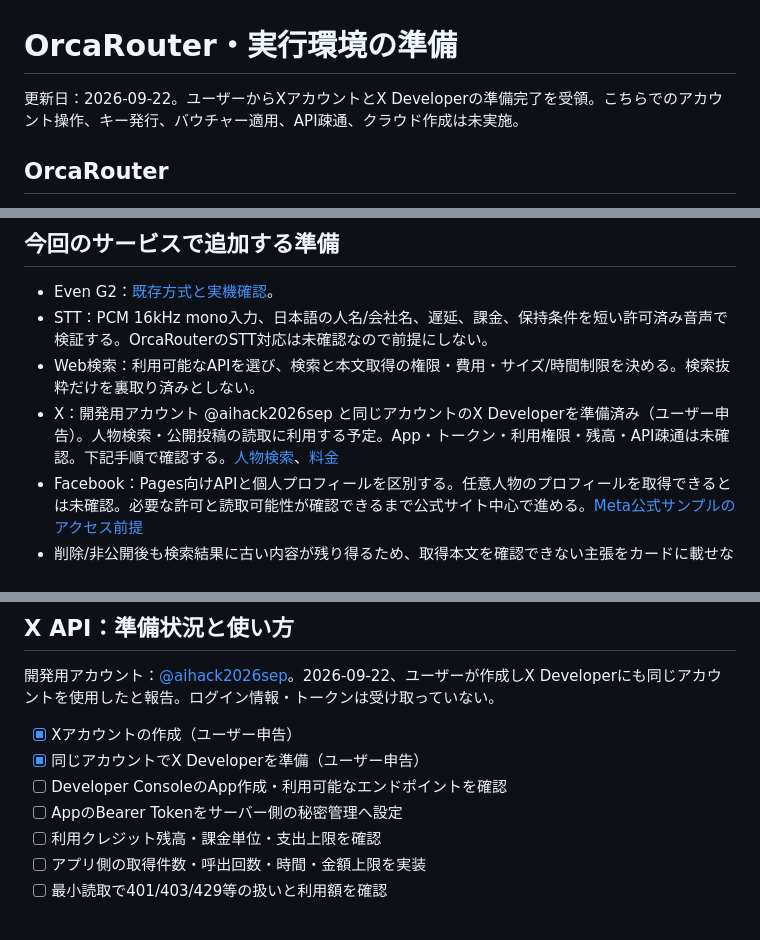
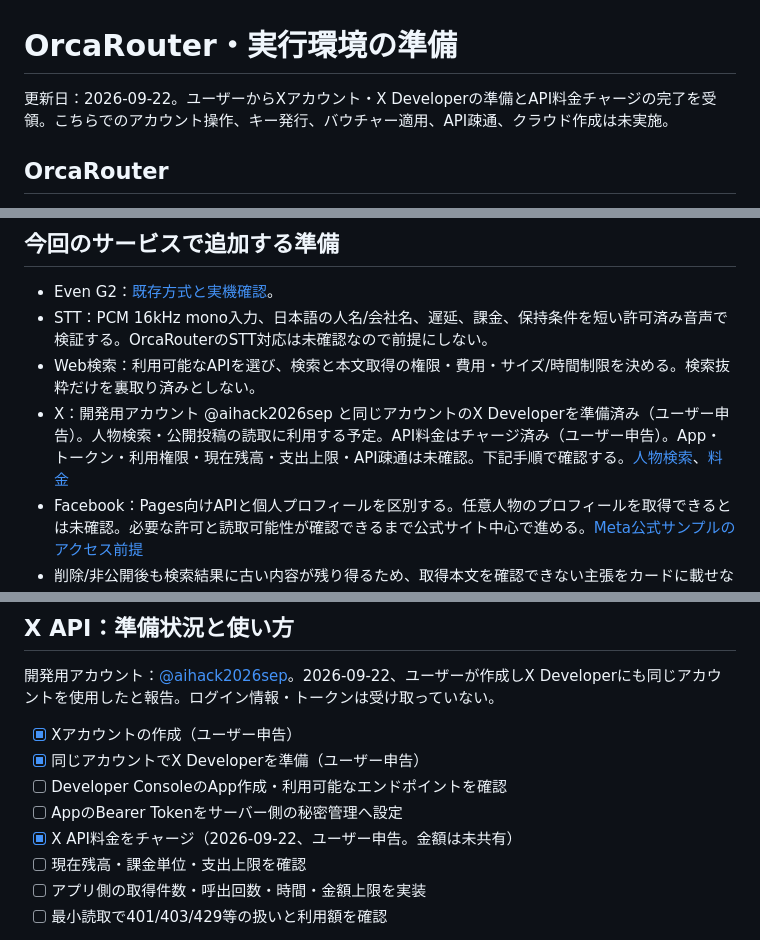
Before and after one commit to ima-work-git/ai-hack-agent, a Markdown page: docs/SERVICES.md, 3 parts joined by grey strips. Drawn GitHub-style.

```diff
--- a/docs/SERVICES.md
+++ b/docs/SERVICES.md
@@ -1,6 +1,6 @@
 # OrcaRouter・実行環境の準備
 
-更新日：2026-09-22。ユーザーからXアカウントとX Developerの準備完了を受領。こちらでのアカウント操作、キー発行、バウチャー適用、API疎通、クラウド作成は未実施。
+更新日：2026-09-22。ユーザーからXアカウント・X Developerの準備とAPI料金チャージの完了を受領。こちらでのアカウント操作、キー発行、バウチャー適用、API疎通、クラウド作成は未実施。
 
 ## OrcaRouter
 
@@ -55,7 +55,7 @@ AWSを使う場合は以下を準備する。
 - Even G2：[既存方式と実機確認](EVEN_G2_INTEGRATION.md)。
 - STT：PCM 16kHz mono入力、日本語の人名/会社名、遅延、課金、保持条件を短い許可済み音声で検証する。OrcaRouterのSTT対応は未確認なので前提にしない。
 - Web検索：利用可能なAPIを選び、検索と本文取得の権限・費用・サイズ/時間制限を決める。検索抜粋だけを裏取り済みとしない。
-- X：開発用アカウント @aihack2026sep と同じアカウントのX Developerを準備済み（ユーザー申告）。人物検索・公開投稿の読取に利用する予定。App・トークン・利用権限・残高・API疎通は未確認。下記手順で確認する。[人物検索](https://docs.x.com/x-api/users/search/introduction)、[料金](https://docs.x.com/x-api/getting-started/pricing)
+- X：開発用アカウント @aihack2026sep と同じアカウントのX Developerを準備済み（ユーザー申告）。人物検索・公開投稿の読取に利用する予定。API料金はチャージ済み（ユーザー申告）。App・トークン・利用権限・現在残高・支出上限・API疎通は未確認。下記手順で確認する。[人物検索](https://docs.x.com/x-api/users/search/introduction)、[料金](https://docs.x.com/x-api/getting-started/pricing)
 - Facebook：Pages向けAPIと個人プロフィールを区別する。任意人物のプロフィールを取得できるとは未確認。必要な許可と読取可能性が確認できるまで公式サイト中心で進める。[Meta公式サンプルのアクセス前提](https://github.com/fbsamples/reels_publishing_apis/blob/main/insta_reels_publishing_api_sample/README.md#before-you-start)
 - 削除/非公開後も検索結果に古い内容が残り得るため、取得本文を確認できない主張をカードに載せない。[X公式説明](https://help.x.com/en/safety-and-security/remove-x-profile-from-google-search)
 
@@ -69,7 +69,8 @@ AWSを使う場合は以下を準備する。
 - [x] 同じアカウントでX Developerを準備（ユーザー申告）
 - [ ] Developer ConsoleのApp作成・利用可能なエンドポイントを確認
 - [ ] AppのBearer Tokenをサーバー側の秘密管理へ設定
-- [ ] 利用クレジット残高・課金単位・支出上限を確認
+- [x] X API料金をチャージ（2026-09-22、ユーザー申告。金額は未共有）
+- [ ] 現在残高・課金単位・支出上限を確認
 - [ ] アプリ側の取得件数・呼出回数・時間・金額上限を実装
 - [ ] 最小読取で401/403/429等の扱いと利用額を確認
 
```
Also changed, not shown: other parts of docs/SERVICES.md (+1 -1 lines), docs/PREPARATION.md (+1 -1 lines).
